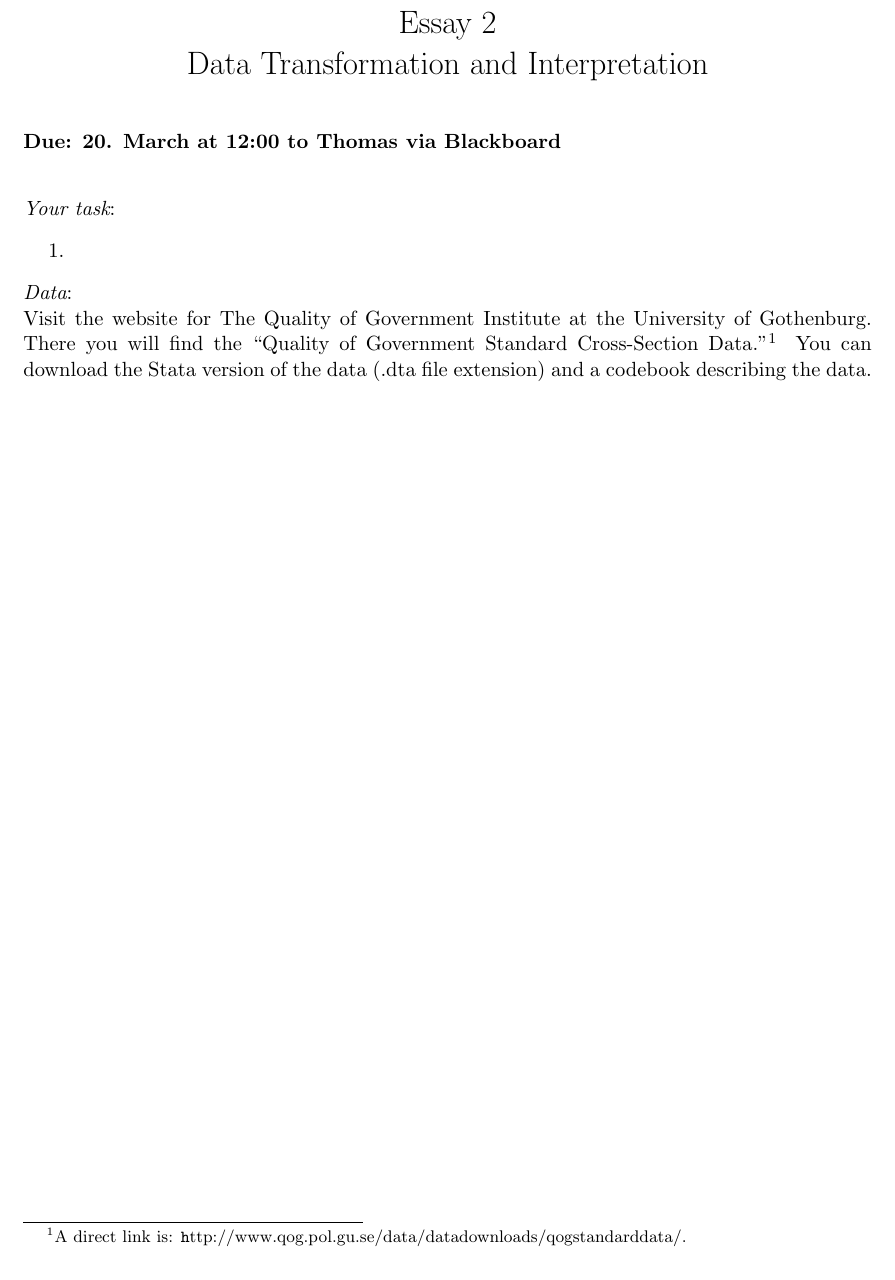
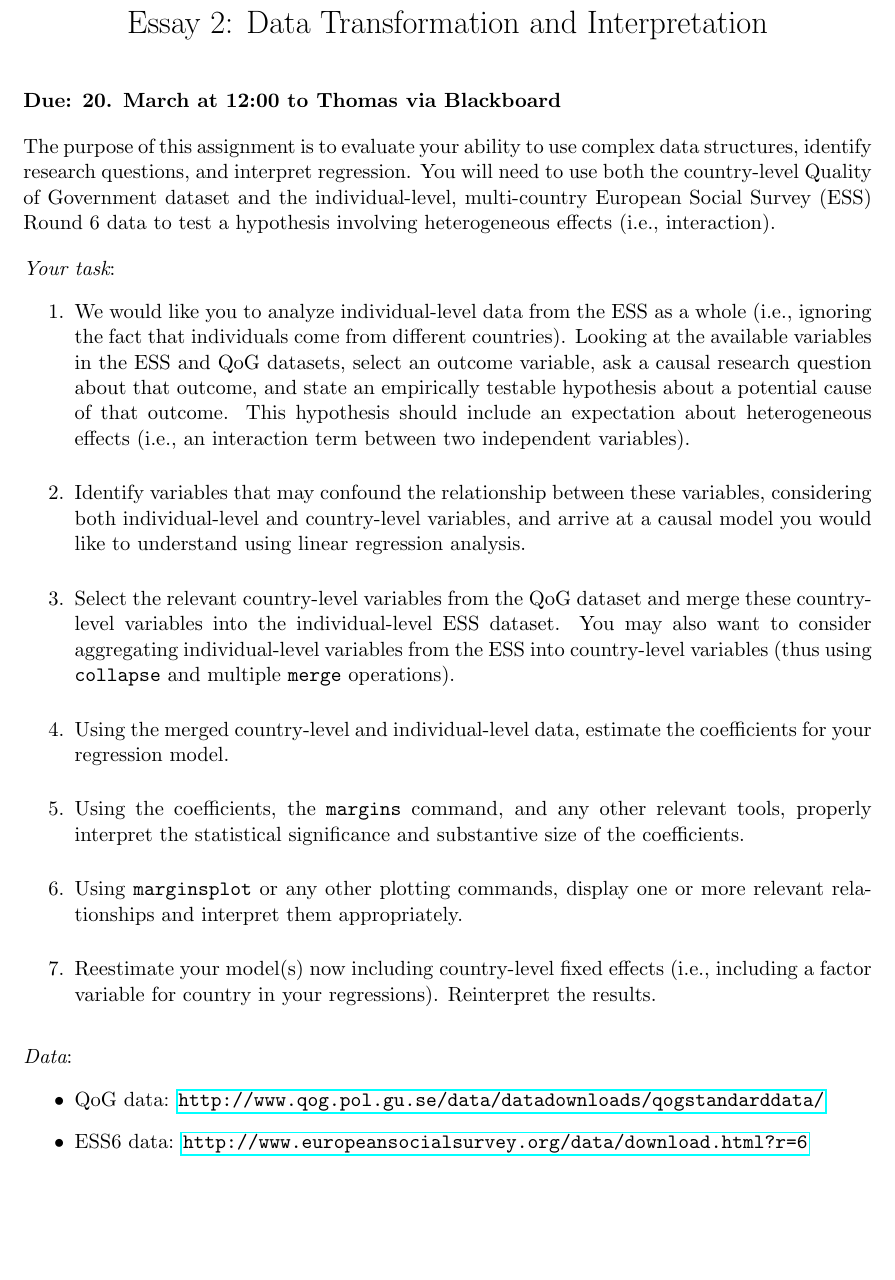
Before and after one commit to leeper/regcourse, a LaTeX problem sheet (Assignments/Essay2.tex): part of the page, cut so that both start at the same text. Compiled offline with pdfLaTeX.

Commit message:
draft essay 2

```diff
--- a/Assignments/Essay2.tex
+++ b/Assignments/Essay2.tex
@@ -1,7 +1,8 @@
 \documentclass[a4paper,11pt]{article}
 \usepackage[margin=1in]{geometry}
+\usepackage{hyperref}
 
-\title{Essay 2\\Data Transformation and Interpretation}
+\title{Essay 2: Data Transformation and Interpretation}
 \author{}
 \date{}
 
@@ -13,21 +14,29 @@
 
 \noindent {\bfseries Due: 20. March at 12:00 to Thomas via Blackboard}
 
+\vspace{1em}
 
-\vspace{2em}
+\noindent The purpose of this assignment is to evaluate your ability to use complex data structures, identify research questions, and interpret regression. You will need to use both the country-level Quality of Government dataset and the individual-level, multi-country European Social Survey (ESS) Round 6 data to test a hypothesis involving heterogeneous effects (i.e., interaction).
+
+\vspace{1em}
 
 \noindent {\em Your task}:
-\begin{enumerate}
-\item
-% aggregate/transform data (use ESS)
-% merge with country-level data
-% OLS with interaction terms
-% margins
-% plotting
+\begin{enumerate}\itemsep1em
+\item We would like you to analyze individual-level data from the ESS as a whole (i.e., ignoring the fact that individuals come from different countries). Looking at the available variables in the ESS and QoG datasets, select an outcome variable, ask a causal research question about that outcome, and state an empirically testable hypothesis about a potential cause of that outcome. This hypothesis should include an expectation about heterogeneous effects (i.e., an interaction term between two independent variables).
+\item Identify variables that may confound the relationship between these variables, considering both individual-level and country-level variables, and arrive at a causal model you would like to understand using linear regression analysis.
+\item Select the relevant country-level variables from the QoG dataset and merge these country-level variables into the individual-level ESS dataset. You may also want to consider aggregating individual-level variables from the ESS into country-level variables (thus using \texttt{collapse} and multiple \texttt{merge} operations).
+\item Using the merged country-level and individual-level data, estimate the coefficients for your regression model.
+\item Using the coefficients, the \texttt{margins} command, and any other relevant tools, properly interpret the statistical significance and substantive size of the coefficients.
+\item Using \texttt{marginsplot} or any other plotting commands, display one or more relevant relationships and interpret them appropriately.
+\item Reestimate your model(s) now including country-level fixed effects (i.e., including a factor variable for country in your regressions). Reinterpret the results.
 \end{enumerate}
 
-\noindent {\em Data}:\\
-Visit the website for The Quality of Government Institute at the University of Gothenburg. There you will find the ``Quality of Government Standard Cross-Section Data.''\footnote{A direct link is: {\texttt http://www.qog.pol.gu.se/data/datadownloads/qogstandarddata/}.} You can download the Stata version of the data (.dta file extension) and a codebook describing the data.
+\vspace{1em}
 
+\noindent {\em Data}:
+\begin{itemize}
+\item QoG data: \url{http://www.qog.pol.gu.se/data/datadownloads/qogstandarddata/}
+\item ESS6 data: \url{http://www.europeansocialsurvey.org/data/download.html?r=6}
+\end{itemize}
 
 \end{document}
```
